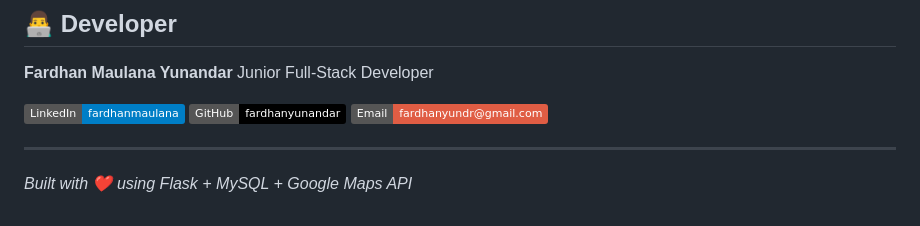
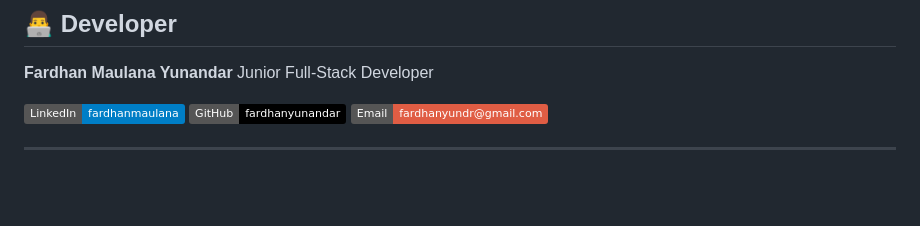
Before and after one commit to fardhanyunandar/laporpublik-fardhan, a Markdown page: README.md, the part around the change. Drawn GitHub-style; badges without logos; blank space fills up the shorter version.

Commit message:
Remove built with section from README
Removed the built with section from the README.

```diff
--- a/README.md
+++ b/README.md
@@ -139,5 +139,3 @@ Junior Full-Stack Developer
 [![Email](https://img.shields.io/badge/Email-fardhanyundr@gmail.com-red?logo=gmail)](mailto:fardhanyundr@gmail.com)
 
 ---
-
-*Built with ❤️ using Flask + MySQL + Google Maps API*
```
